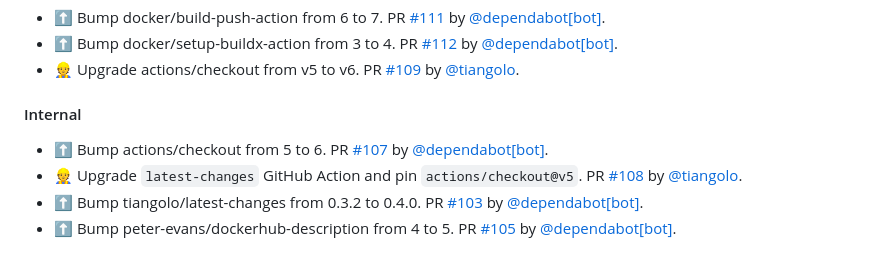
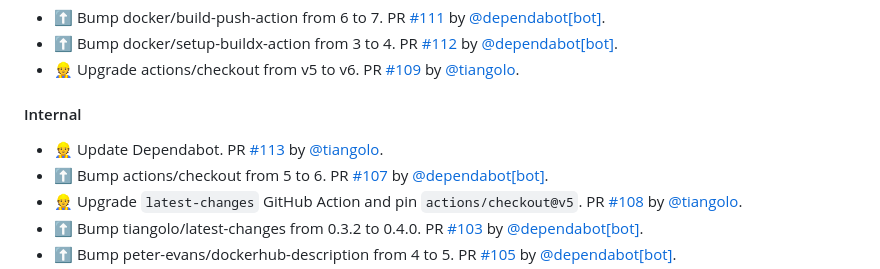
Before and after one commit to tiangolo/nginx-rtmp-docker, a Markdown page: README.md, the part around the change. Drawn GitHub-style.

Commit message:
📝 Update release notes
[skip ci]

```diff
--- a/README.md
+++ b/README.md
@@ -112,6 +112,7 @@ You can start from it and modify it as you need. Here's the [documentation relat
 
 #### Internal
 
+* 👷 Update Dependabot. PR [#113](https://github.com/tiangolo/nginx-rtmp-docker/pull/113) by [@tiangolo](https://github.com/tiangolo).
 * ⬆ Bump actions/checkout from 5 to 6. PR [#107](https://github.com/tiangolo/nginx-rtmp-docker/pull/107) by [@dependabot[bot]](https://github.com/apps/dependabot).
 * 👷 Upgrade `latest-changes` GitHub Action and pin `actions/checkout@v5`. PR [#108](https://github.com/tiangolo/nginx-rtmp-docker/pull/108) by [@tiangolo](https://github.com/tiangolo).
 * ⬆ Bump tiangolo/latest-changes from 0.3.2 to 0.4.0. PR [#103](https://github.com/tiangolo/nginx-rtmp-docker/pull/103) by [@dependabot[bot]](https://github.com/apps/dependabot).
```
